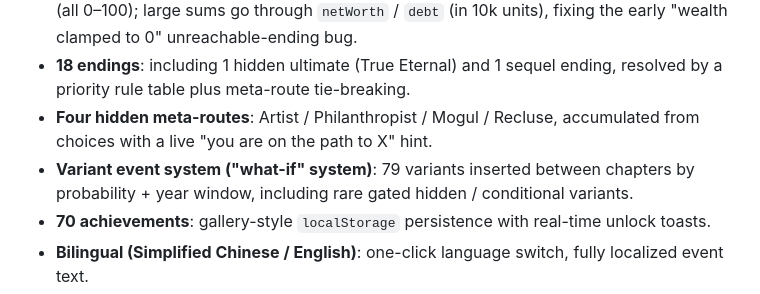
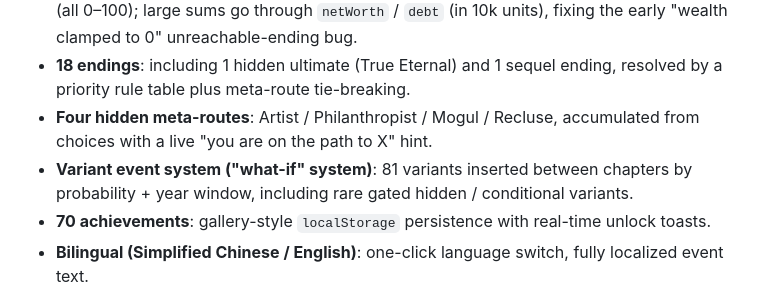
Before and after one commit to iCr3aM/Moonwalk-The-Legend-s-Choice, a Markdown page: README_EN.md, the part around the change. Drawn GitHub-style.

Commit message:
docs: fix variant count to 81 (measured base 77 + 4)

```diff
--- a/README_EN.md
+++ b/README_EN.md
@@ -34,7 +34,7 @@
 - **Six attributes + dual-track Economy**: Health / Reputation / Wealth / Family / Art / Stress (all 0–100); large sums go through `netWorth` / `debt` (in 10k units), fixing the early "wealth clamped to 0" unreachable-ending bug.
 - **18 endings**: including 1 hidden ultimate (True Eternal) and 1 sequel ending, resolved by a priority rule table plus meta-route tie-breaking.
 - **Four hidden meta-routes**: Artist / Philanthropist / Mogul / Recluse, accumulated from choices with a live "you are on the path to X" hint.
-- **Variant event system ("what-if" system)**: 79 variants inserted between chapters by probability + year window, including rare gated hidden / conditional variants.
+- **Variant event system ("what-if" system)**: 81 variants inserted between chapters by probability + year window, including rare gated hidden / conditional variants.
 - **70 achievements**: gallery-style `localStorage` persistence with real-time unlock toasts.
 - **Bilingual (Simplified Chinese / English)**: one-click language switch, fully localized event text.
 - **Sequel "what if MJ didn't pass" (2010–2026)**: This Is It residency, digital singles plan, Sony's 2016 acquisition of half of Sony/ATV, the 2026 biopic *Michael*, and other historical anchors.
```
Also changed, not shown: README.md (+1 -1 lines).
